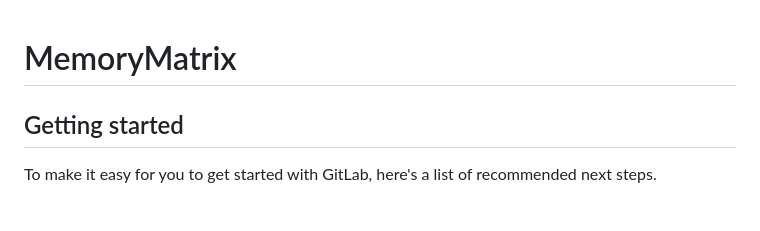
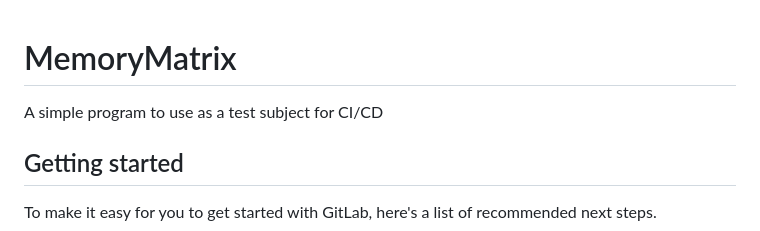
Before and after one commit to rzmudzin/MemoryMatrix, a Markdown page: README.md, the part around the change. Drawn GitHub-style; blank space fills up the shorter version.

```diff
--- a/README.md
+++ b/README.md
@@ -1,5 +1,6 @@
 # MemoryMatrix
 
+A simple program to use as a test subject for CI/CD
 
 
 ## Getting started
```
